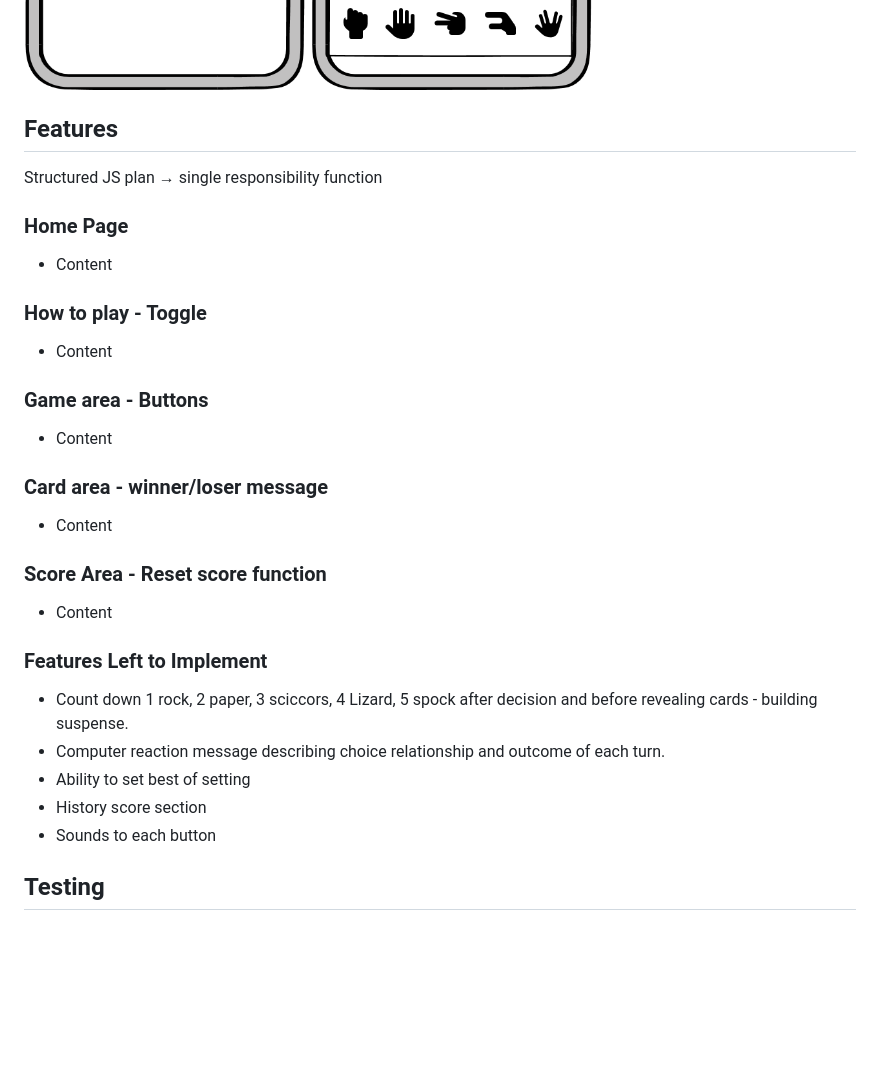
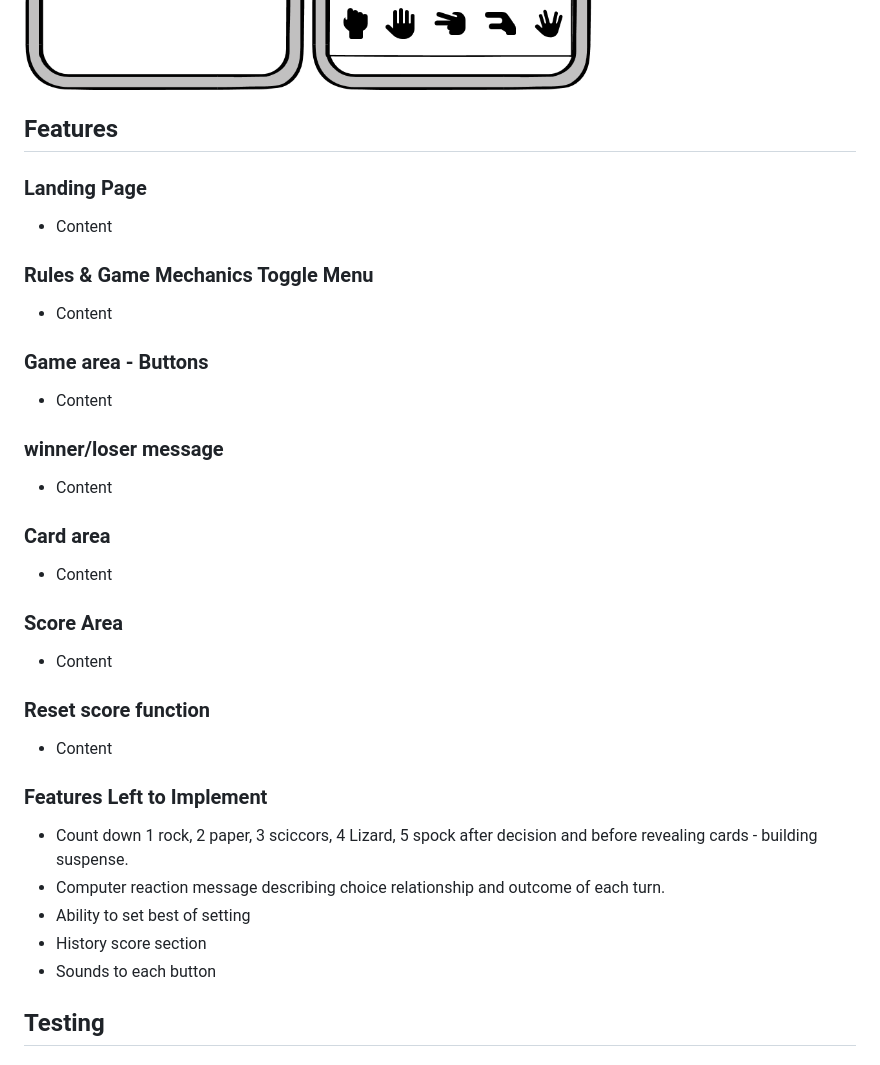
Before and after one commit to luddehs/Rock-Paper-Scissors-Lizard-Spock-Game, a Markdown page: README.md, the part around the change printed below. GitHub-like rendering; folded sections open; blank space fills up the shorter version.

```diff
--- a/README.md
+++ b/README.md
@@ -121,25 +121,27 @@ I used Balsamiq as a tool to create the wireframes.
 
 </details>
 
+## Features
 
-
-## Features
-Structured JS plan → single responsibility function
-
-
-### Home Page
+### Landing Page
 - Content
 
-### How to play - Toggle
+### Rules & Game Mechanics Toggle Menu
 - Content
 
 ### Game area - Buttons
 - Content
 
-### Card area - winner/loser message
+### winner/loser message
 - Content
 
-### Score Area - Reset score function
+### Card area
+- Content
+
+### Score Area
+- Content
+
+### Reset score function
 - Content
 
 
@@ -149,8 +151,6 @@ Structured JS plan → single responsibility function
 - Ability to set best of setting
 - History score section
 - Sounds to each button
-
-
 
 
 ## Testing
```
Also changed, not shown: other parts of README.md (+25 -4 lines).
